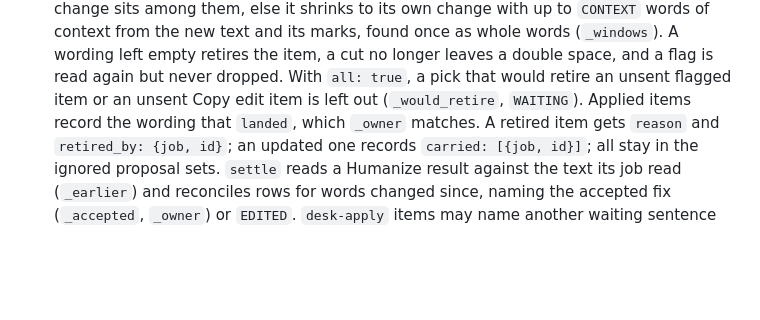
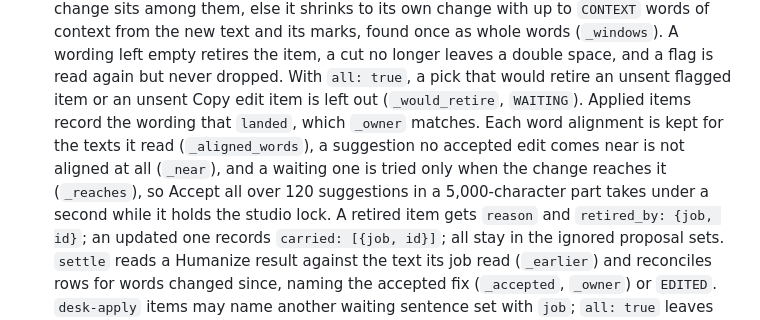
Before and after one commit to dbbaskette/marketing-studio, a Markdown page: studios/blog/CHANGELOG.md, the part around the change. Rendered like a GitHub page; blank space fills up the shorter version.

Commit message:
Say how Blog Studio keeps Accept all quick
The changelog names the kept word alignments, the nearness test and the
reach test that keep Accept all over many suggestions well under a
second while it holds the studio lock.

Co-Authored-By: Claude Opus 5.5 <noreply@anthropic.com>

```diff
--- a/studios/blog/CHANGELOG.md
+++ b/studios/blog/CHANGELOG.md
@@ -38,7 +38,11 @@ changes for authors first, then what changes for maintainers.
   A wording left empty retires the item, a cut no longer leaves a double space, and a flag
   is read again but never dropped. With `all: true`, a pick that would retire an unsent
   flagged item or an unsent Copy edit item is left out (`_would_retire`, `WAITING`).
-  Applied items record the wording that `landed`, which `_owner` matches.
+  Applied items record the wording that `landed`, which `_owner` matches. Each word alignment is
+  kept for the texts it read (`_aligned_words`), a suggestion no accepted edit comes near is
+  not aligned at all (`_near`), and a waiting one is tried only when the change reaches it
+  (`_reaches`), so Accept all over 120 suggestions in a 5,000-character part takes under a
+  second while it holds the studio lock.
   A retired item gets `reason` and `retired_by: {job, id}`; an updated one records
   `carried: [{job, id}]`; all stay in the ignored proposal sets. `settle` reads a Humanize
   result against the text its job read (`_earlier`) and reconciles rows for words changed
```
